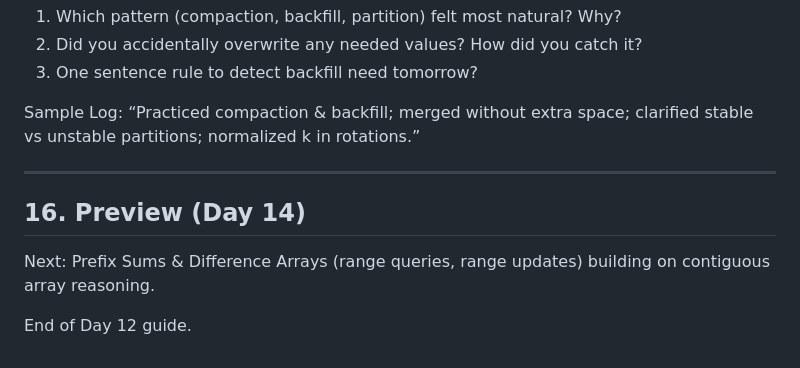
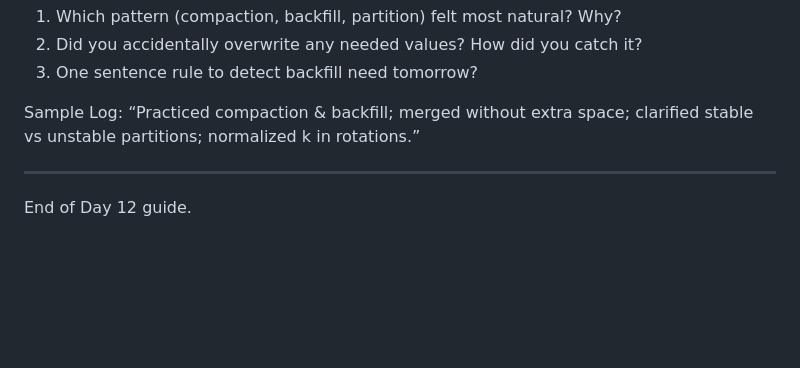
Before and after one commit to Itsmeinayath/zero-to-hero-dev, a Markdown page: Logic building/Day-12/READ.MD, the part around the change. GitHub-like rendering; blank space fills up the shorter version.

Commit message:
little change

```diff
--- a/Logic building/Day-12/READ.MD
+++ b/Logic building/Day-12/READ.MD
@@ -264,7 +264,5 @@ Prompts:
 Sample Log: “Practiced compaction & backfill; merged without extra space; clarified stable vs unstable partitions; normalized k in rotations.”
 
 ---
-## 16. Preview (Day 14)
-Next: Prefix Sums & Difference Arrays (range queries, range updates) building on contiguous array reasoning.
 
 End of Day 12 guide.
```
